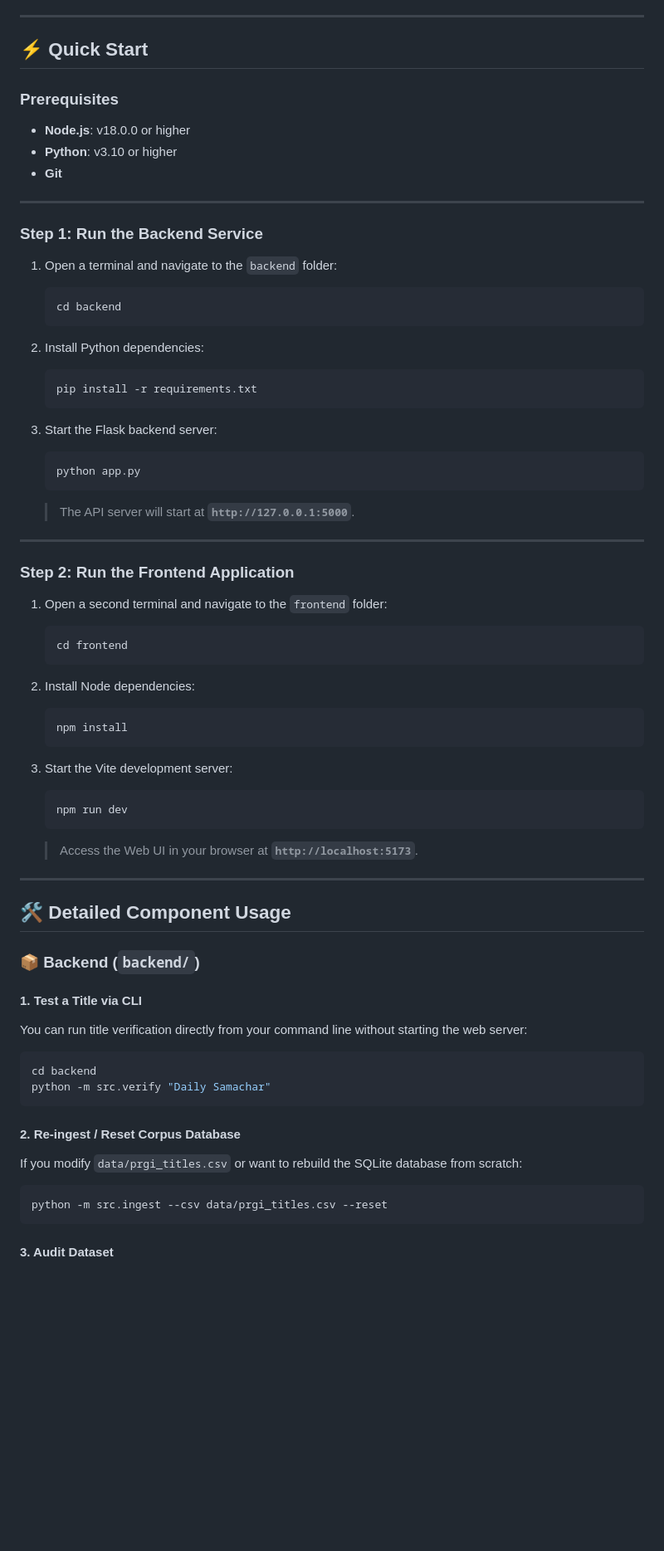
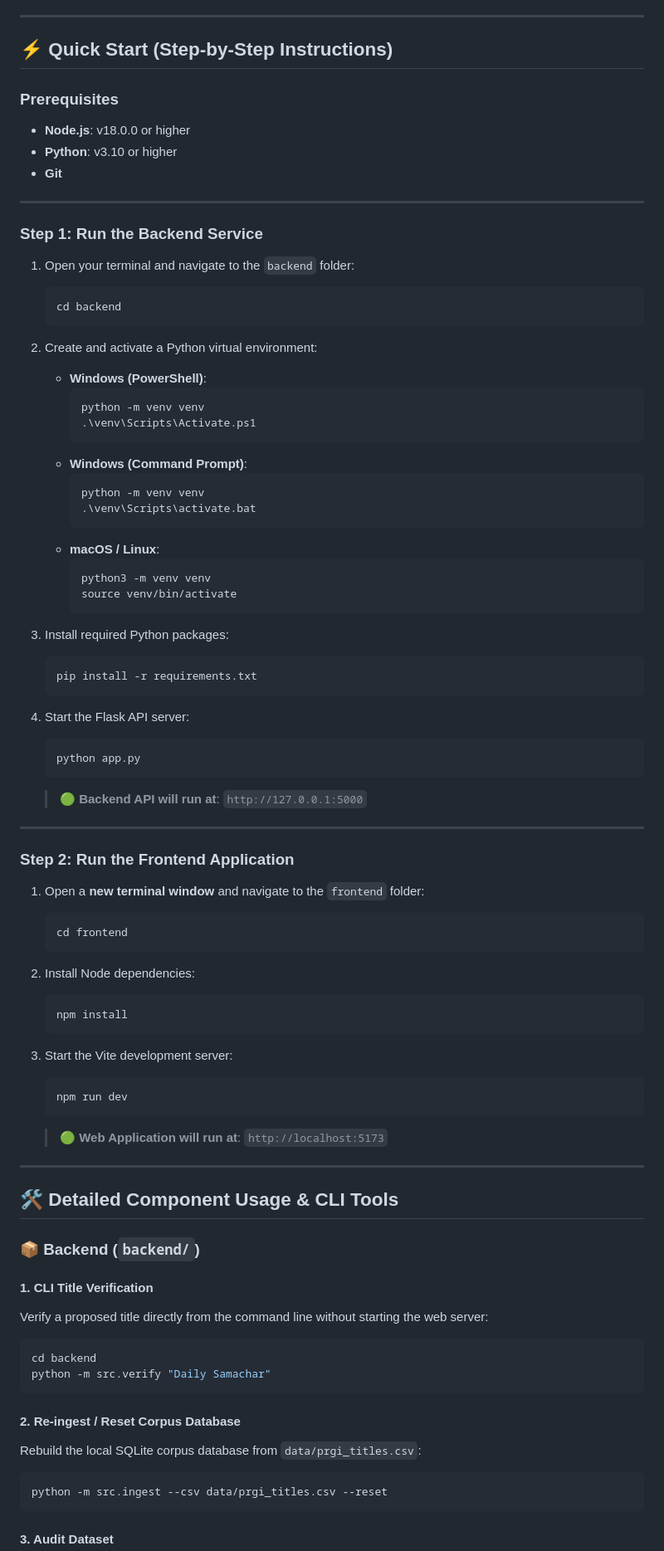
Before and after one commit to SwayamMohta/SIH_Internal_2026, a Markdown page: README.md, the part around one of its changes. Shown at 83% size. GitHub-like rendering; blank space fills up the shorter version.

Commit message:
Enhance README.md with detailed venv setup, OS-specific commands, and port troubleshooting

````diff
--- a/README.md
+++ b/README.md
@@ -14,7 +14,7 @@ The system consists of three main components:
 
 ---
 
-## ⚡ Quick Start
+## ⚡ Quick Start (Step-by-Step Instructions)
 
 ### Prerequisites
 - **Node.js**: v18.0.0 or higher
@@ -25,27 +25,44 @@ The system consists of three main components:
 
 ### Step 1: Run the Backend Service
 
-1. Open a terminal and navigate to the `backend` folder:
+1. Open your terminal and navigate to the `backend` folder:
    ```bash
    cd backend
    ```
 
-2. Install Python dependencies:
+2. Create and activate a Python virtual environment:
+   - **Windows (PowerShell)**:
+     ```powershell
+     python -m venv venv
+     .\venv\Scripts\Activate.ps1
+     ```
+   - **Windows (Command Prompt)**:
+     ```cmd
+     python -m venv venv
+     .\venv\Scripts\activate.bat
+     ```
+   - **macOS / Linux**:
+     ```bash
+     python3 -m venv venv
+     source venv/bin/activate
+     ```
+
+3. Install required Python packages:
    ```bash
    pip install -r requirements.txt
    ```
 
-3. Start the Flask backend server:
+4. Start the Flask API server:
    ```bash
    python app.py
    ```
-   > The API server will start at **`http://127.0.0.1:5000`**.
+   > 🟢 **Backend API will run at**: `http://127.0.0.1:5000`
 
 ---
 
 ### Step 2: Run the Frontend Application
 
-1. Open a second terminal and navigate to the `frontend` folder:
+1. Open a **new terminal window** and navigate to the `frontend` folder:
    ```bash
    cd frontend
    ```
@@ -59,23 +76,23 @@ The system consists of three main components:
    ```bash
    npm run dev
    ```
-   > Access the Web UI in your browser at **`http://localhost:5173`**.
+   > 🟢 **Web Application will run at**: `http://localhost:5173`
 
 ---
 
-## 🛠️ Detailed Component Usage
+## 🛠️ Detailed Component Usage & CLI Tools
 
 ### 📦 Backend (`backend/`)
 
-#### 1. Test a Title via CLI
-You can run title verification directly from your command line without starting the web server:
+#### 1. CLI Title Verification
+Verify a proposed title directly from the command line without starting the web server:
 ```bash
 cd backend
 python -m src.verify "Daily Samachar"
 ```
 
 #### 2. Re-ingest / Reset Corpus Database
-If you modify `data/prgi_titles.csv` or want to rebuild the SQLite database from scratch:
+Rebuild the local SQLite corpus database from `data/prgi_titles.csv`:
 ```bash
 python -m src.ingest --csv data/prgi_titles.csv --reset
 ```
````
Also changed, not shown: other parts of README.md (+21 -6 lines).
